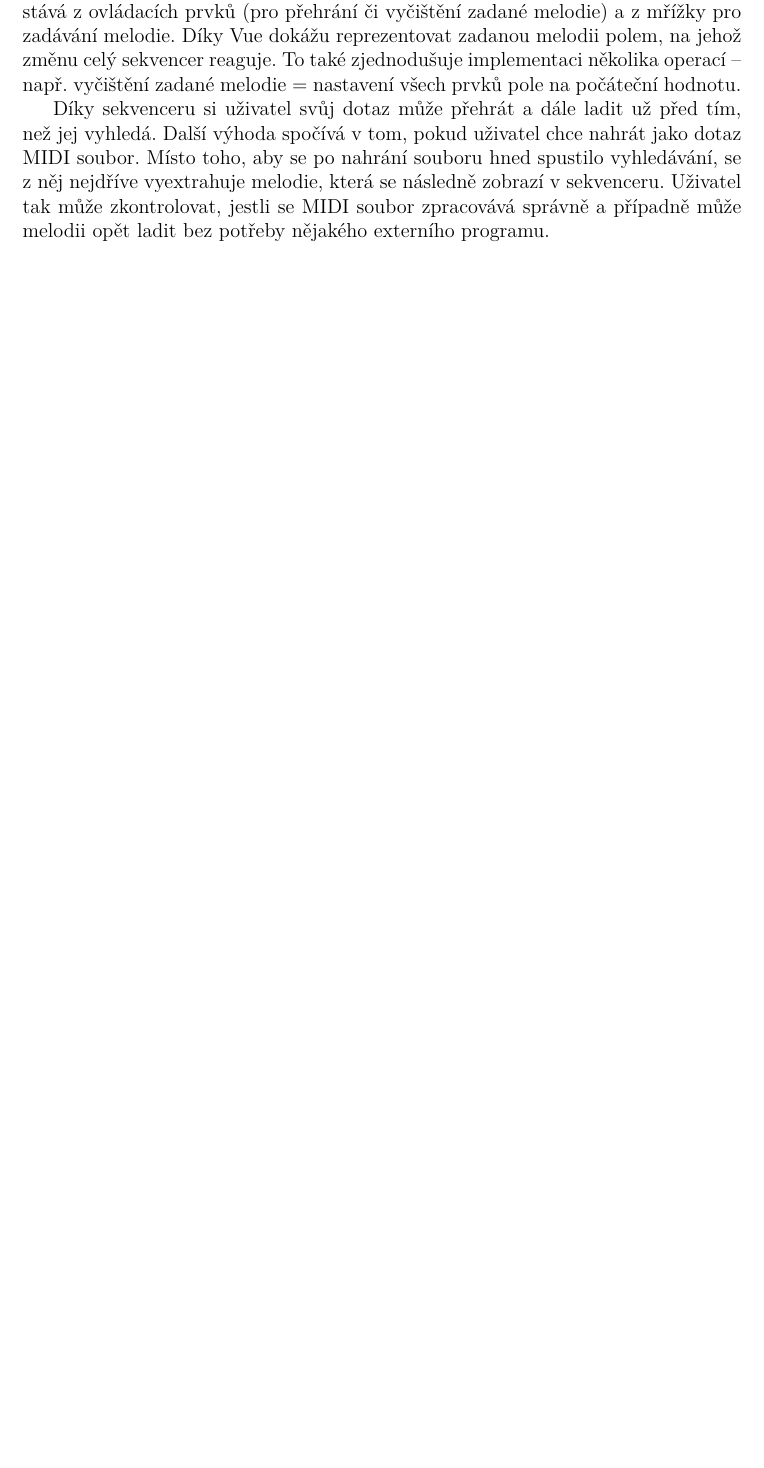
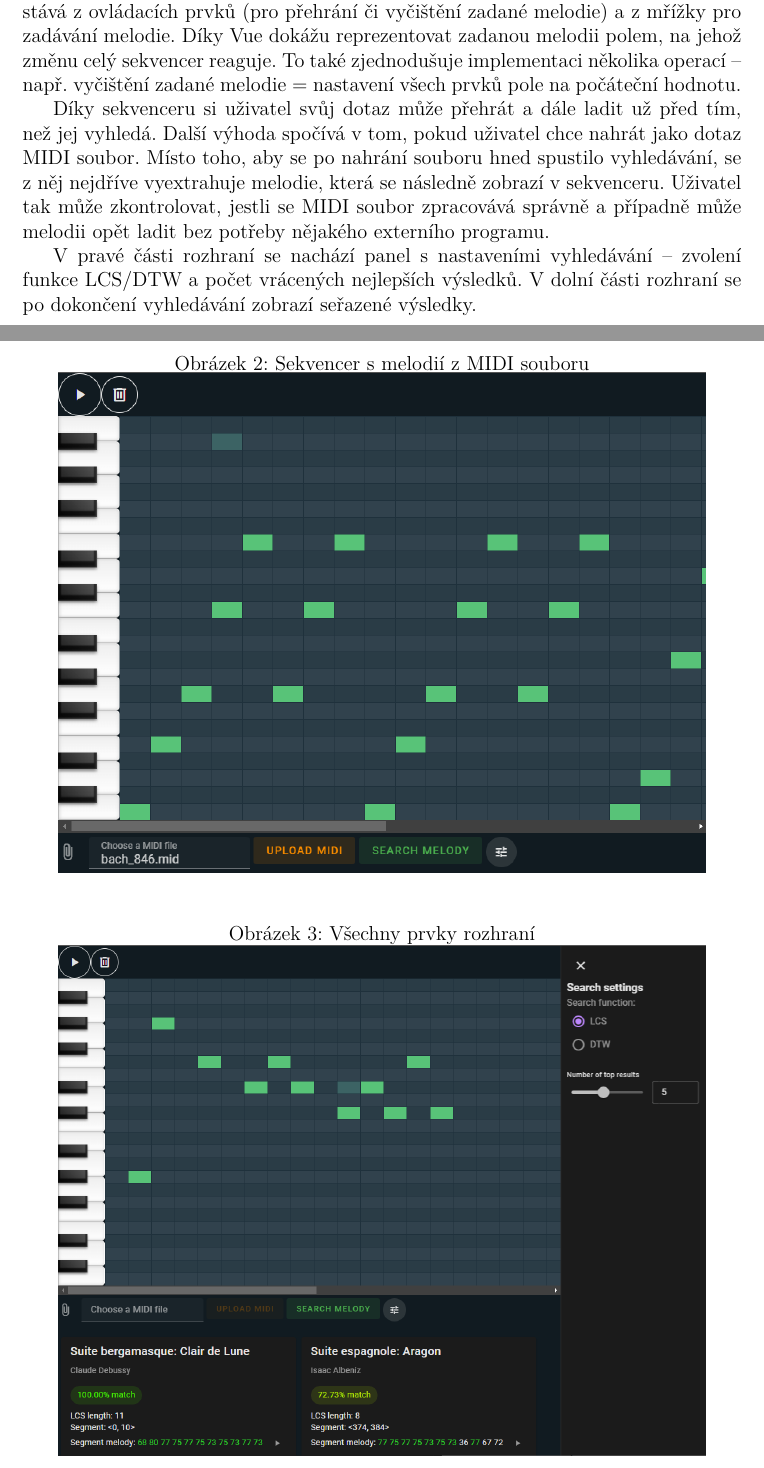
Before and after one commit to kopecvo/Melody-Similarity-BE, a LaTeX document (report/report.tex, which reads report/chapters/implementation.tex): part of page 6 of 7 before the commit and two parts of pages 6 and 7 of 9 after it, the two joined at a grey line, cut so that both start at the same text, the shorter picture padded with empty space. The pictures show the PDF file report/report.pdf that the author committed with the source.

Commit message:
Implementation done

```diff
--- a/report/chapters/implementation.tex
+++ b/report/chapters/implementation.tex
@@ -69,3 +69,23 @@ Každá skladba se tedy rozdělí na na sebe navazující segmenty stejné délk
 Pro frontend jsem si vybral Javascriptový framework Vue, který si zakládá na rozložení UI do menších celků (tzv. komponent) a reaktivitě -- prvky na stránce automaticky reagují na změnu vnitřních dat. Díky těmto vlastnostem jsem mohl jednoduše sestavit tzv. sekvencer pro zadávání vstupní melodie pro vyhledávání. Sekvencer sestává z ovládacích prvků (pro přehrání či vyčištění zadané melodie) a z mřížky pro zadávání melodie. Díky Vue dokážu reprezentovat zadanou melodii polem, na jehož změnu celý sekvencer reaguje. To také zjednodušuje implementaci několika operací -- např. vyčištění zadané melodie = nastavení všech prvků pole na počáteční hodnotu.
 
 Díky sekvenceru si uživatel svůj dotaz může přehrát a dále ladit už před tím, než jej vyhledá. Další výhoda spočívá v tom, pokud uživatel chce nahrát jako dotaz MIDI soubor. Místo toho, aby se po nahrání souboru hned spustilo vyhledávání, se z něj nejdříve vyextrahuje melodie, která se následně zobrazí v sekvenceru. Uživatel tak může zkontrolovat, jestli se MIDI soubor zpracovává správně a případně může melodii opět ladit bez potřeby nějakého externího programu.
+
+\begin{figure}
+    \centering
+    \caption{Sekvencer se zadanou melodií, která se právě přehrává}
+    \includegraphics[width=\textwidth]{images/seq_playing.png}
+\end{figure}
+
+\begin{figure}
+    \centering
+    \caption{Sekvencer s melodií z MIDI souboru}
+    \includegraphics[width=0.9\textwidth]{images/seq_bach.png}
+\end{figure}
+
+V pravé části rozhraní se nachází panel s nastaveními vyhledávání -- zvolení funkce LCS/DTW a počet vrácených nejlepších výsledků. V dolní části rozhraní se po dokončení vyhledávání zobrazí seřazené výsledky.
+
+\begin{figure}
+    \centering
+    \caption{Všechny prvky rozhraní}
+    \includegraphics[width=0.9\textwidth]{images/interface.png}
+\end{figure}
```
Also changed, not shown: report/chapters/examples.tex (+1 -1 lines), report/chapters/experimental.tex (deleted, +0 -3 lines), report/chapters/measurements.tex (added, +8 -0 lines), report/report.tex (+2 -2 lines), report/chapters/theory.tex (renamed from report/chapters/background.tex), report/images/interface.png (added), report/images/query_len.png (added), report/images/seq_bach.png (added), report/images/seq_playing.png (added), report/report.pdf.
